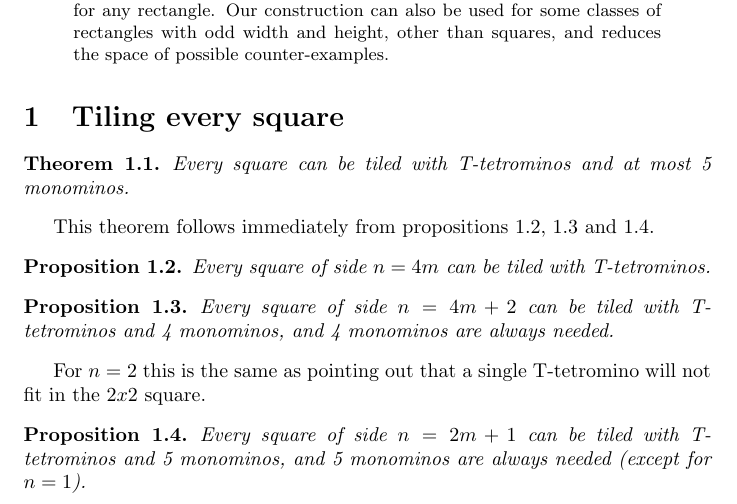
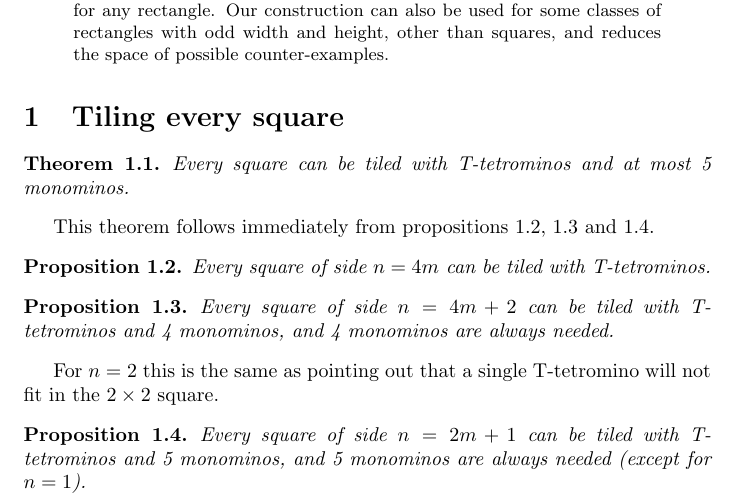
Before and after one commit to jwg4/t-tetromino, a LaTeX paper (writing/gap_number.tex): part of page 1 of 4, cut so that both start at the same text. Compiled offline with pdfLaTeX.

Commit message:
Correct x to \times.

```diff
--- a/writing/gap_number.tex
+++ b/writing/gap_number.tex
@@ -40,7 +40,7 @@ Every square of side $n = 4m$ can be tiled with T-tetrominos.
 \begin{proposition}\label{even}
 Every square of side $n = 4m + 2$ can be tiled with T-tetrominos and 4 monominos, and 4 monominos are always needed.
 \end{proposition}
-For $n = 2$ this is the same as pointing out that a single T-tetromino will not fit in the $2x2$ square.
+For $n = 2$ this is the same as pointing out that a single T-tetromino will not fit in the $2 \times 2$ square.
 
 \begin{proposition}\label{odd}
 Every square of side $n = 2m + 1$ can be tiled with T-tetrominos and 5 monominos, and 5 monominos are always needed (except for $n = 1$).
```
